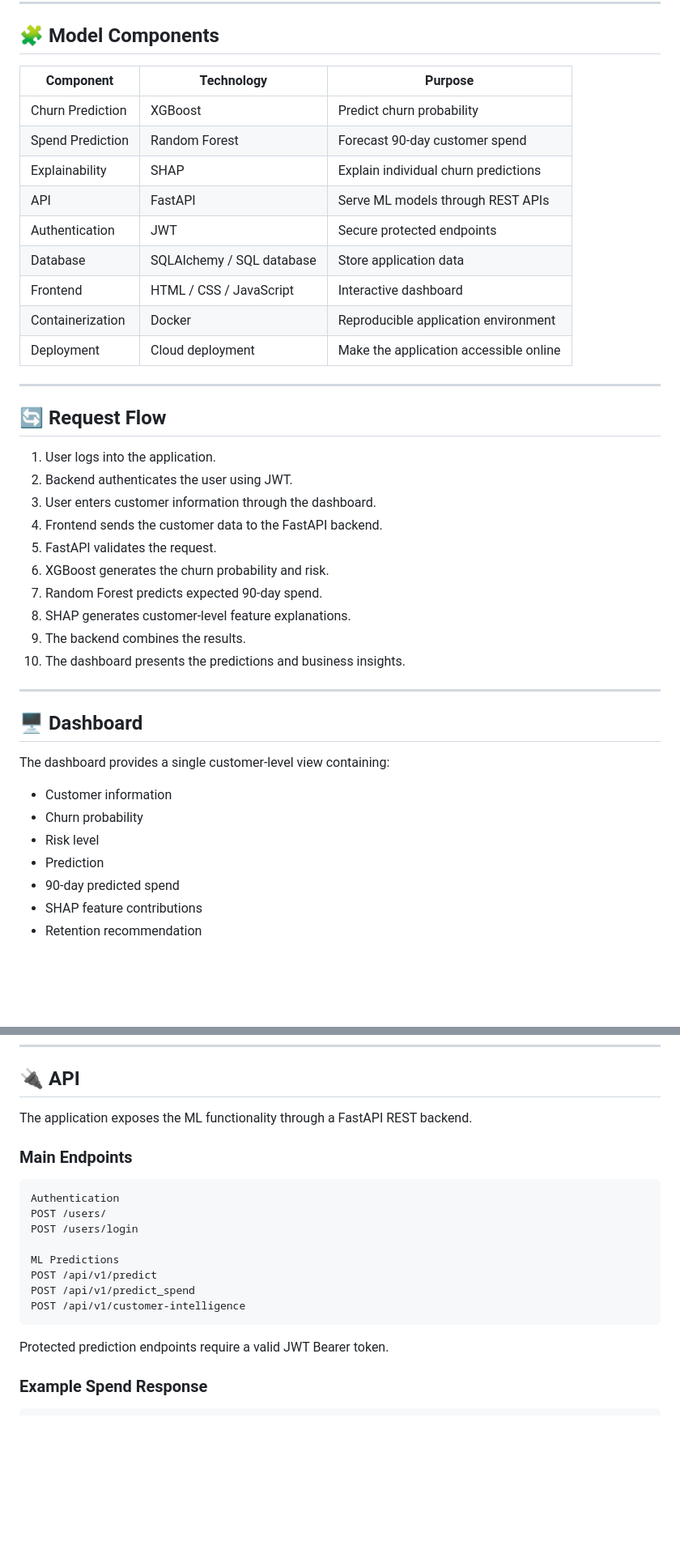
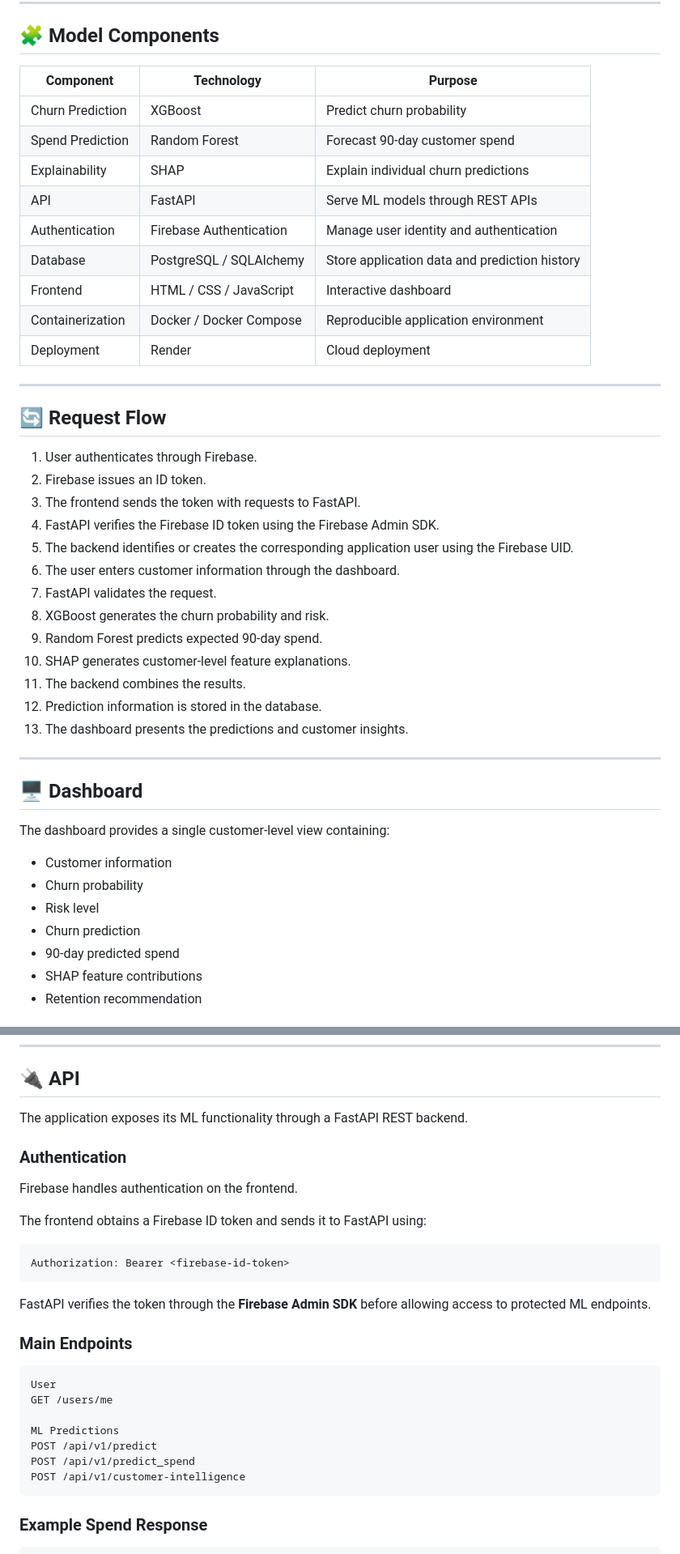
Before and after one commit to aaravsaini2207-dev/customer-churn-ml-system, a Markdown page: README.md, 2 parts joined by grey strips. Shown at 81% size. Rendered like a GitHub page; blank space fills up the shorter version.

Commit message:
Revise README for Firebase Authentication and project details
Updated authentication methods and project components in the README.

````diff
--- a/README.md
+++ b/README.md
@@ -242,32 +256,35 @@ These features are used by the prediction pipeline to generate customer-level in
 
 ## 🧩 Model Components
 
-| Component        | Technology                | Purpose                                |
-| ---------------- | ------------------------- | -------------------------------------- |
-| Churn Prediction | XGBoost                   | Predict churn probability              |
-| Spend Prediction | Random Forest             | Forecast 90-day customer spend         |
-| Explainability   | SHAP                      | Explain individual churn predictions   |
-| API              | FastAPI                   | Serve ML models through REST APIs      |
-| Authentication   | JWT                       | Secure protected endpoints             |
-| Database         | SQLAlchemy / SQL database | Store application data                 |
-| Frontend         | HTML / CSS / JavaScript   | Interactive dashboard                  |
-| Containerization | Docker                    | Reproducible application environment   |
-| Deployment       | Cloud deployment          | Make the application accessible online |
+| Component        | Technology              | Purpose                                       |
+| ---------------- | ----------------------- | --------------------------------------------- |
+| Churn Prediction | XGBoost                 | Predict churn probability                     |
+| Spend Prediction | Random Forest           | Forecast 90-day customer spend                |
+| Explainability   | SHAP                    | Explain individual churn predictions          |
+| API              | FastAPI                 | Serve ML models through REST APIs             |
+| Authentication   | Firebase Authentication | Manage user identity and authentication       |
+| Database         | PostgreSQL / SQLAlchemy | Store application data and prediction history |
+| Frontend         | HTML / CSS / JavaScript | Interactive dashboard                         |
+| Containerization | Docker / Docker Compose | Reproducible application environment          |
+| Deployment       | Render                  | Cloud deployment                              |
 
 ---
 
 ## 🔄 Request Flow
 
-1. User logs into the application.
-2. Backend authenticates the user using JWT.
-3. User enters customer information through the dashboard.
-4. Frontend sends the customer data to the FastAPI backend.
-5. FastAPI validates the request.
-6. XGBoost generates the churn probability and risk.
-7. Random Forest predicts expected 90-day spend.
-8. SHAP generates customer-level feature explanations.
-9. The backend combines the results.
-10. The dashboard presents the predictions and business insights.
+1. User authenticates through Firebase.
+2. Firebase issues an ID token.
+3. The frontend sends the token with requests to FastAPI.
+4. FastAPI verifies the Firebase ID token using the Firebase Admin SDK.
+5. The backend identifies or creates the corresponding application user using the Firebase UID.
+6. The user enters customer information through the dashboard.
+7. FastAPI validates the request.
+8. XGBoost generates the churn probability and risk.
+9. Random Forest predicts expected 90-day spend.
+10. SHAP generates customer-level feature explanations.
+11. The backend combines the results.
+12. Prediction information is stored in the database.
+13. The dashboard presents the predictions and customer insights.
 
 ---
 
@@ -278,7 +295,7 @@ The dashboard provides a single customer-level view containing:
 * Customer information
 * Churn probability
 * Risk level
-* Prediction
+* Churn prediction
 * 90-day predicted spend
 * SHAP feature contributions
 * Retention recommendation
@@ -306,22 +323,31 @@ The dashboard was redesigned as part of the final project iteration with:
 
 ## 🔌 API
 
-The application exposes the ML functionality through a FastAPI REST backend.
+The application exposes its ML functionality through a FastAPI REST backend.
+
+### Authentication
+
+Firebase handles authentication on the frontend.
+
+The frontend obtains a Firebase ID token and sends it to FastAPI using:
+
+```http
+Authorization: Bearer <firebase-id-token>
+```
+
+FastAPI verifies the token through the **Firebase Admin SDK** before allowing access to protected ML endpoints.
 
 ### Main Endpoints
 
 ```text
-Authentication
-POST /users/
-POST /users/login
+User
+GET /users/me
 
 ML Predictions
 POST /api/v1/predict
 POST /api/v1/predict_spend
 POST /api/v1/customer-intelligence
 ```
-
-Protected prediction endpoints require a valid JWT Bearer token.
 
 ### Example Spend Response
 
````
Also changed, not shown: other parts of README.md (+106 -72 lines).
